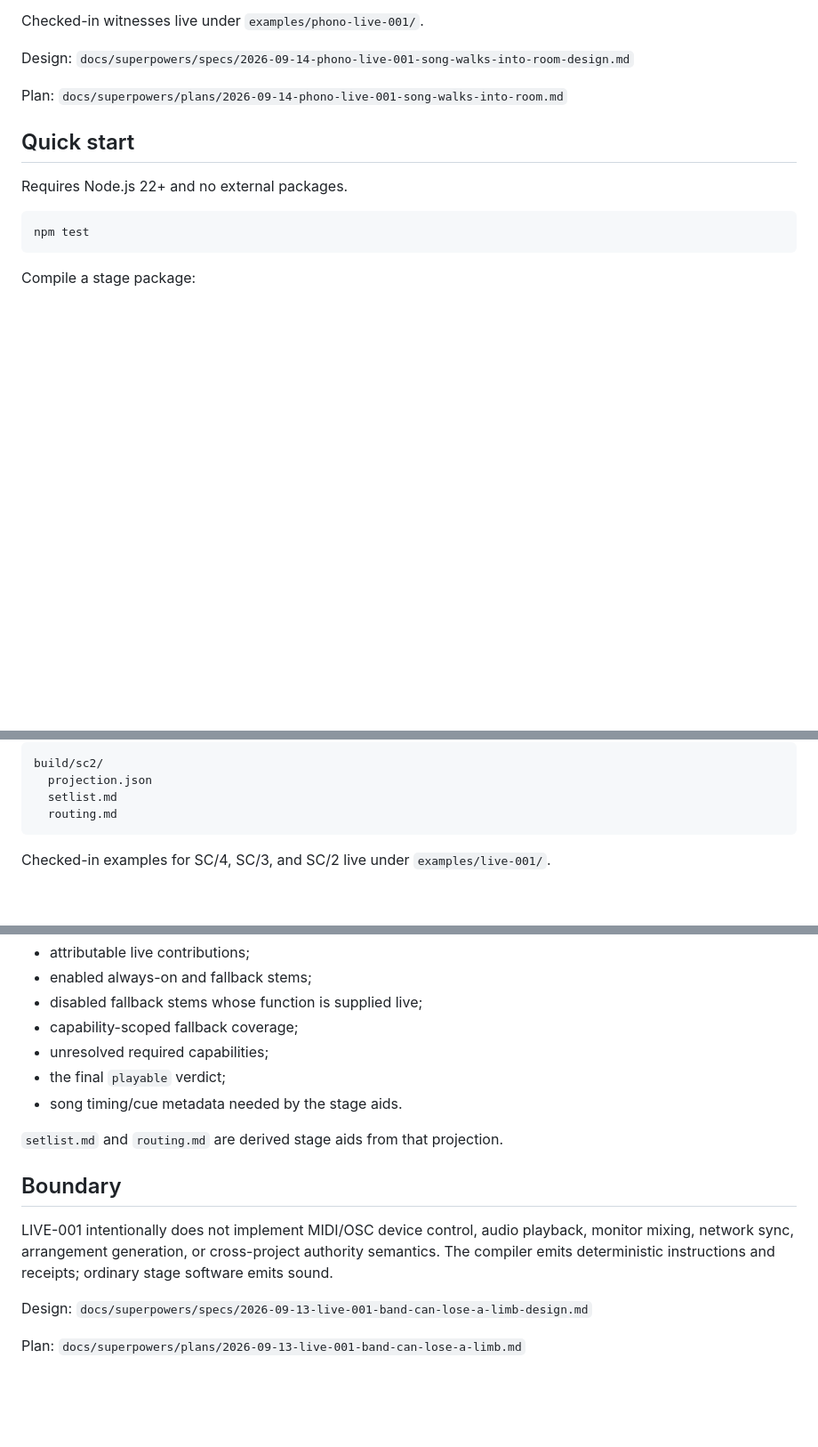
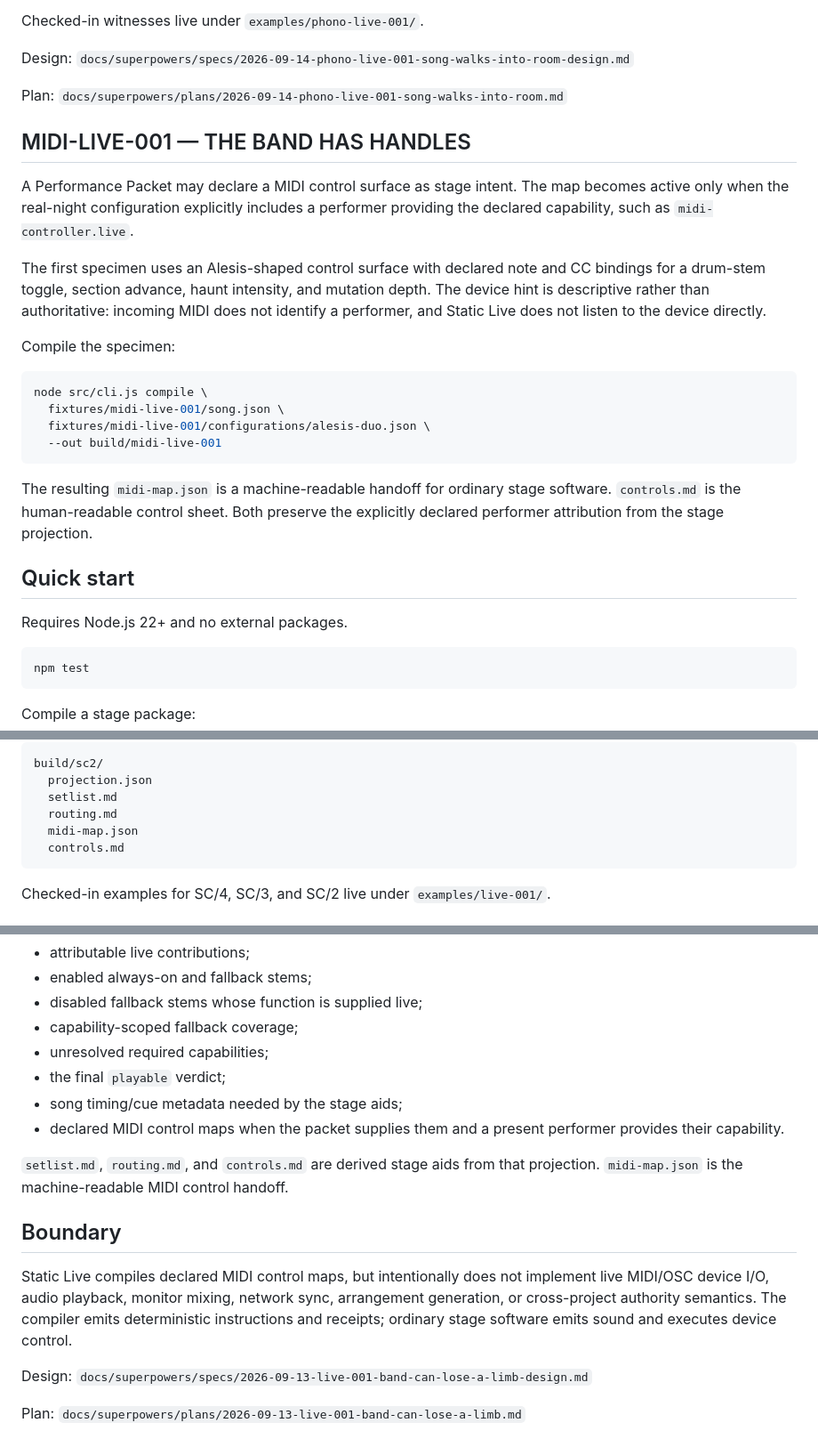
Before and after one commit to the-static-collective/static-live, a Markdown page: README.md, 3 parts joined by grey strips. Shown at 89% size. GitHub-like rendering; blank space fills up the shorter version.

Commit message:
docs: record MIDI-LIVE-001 stage boundary

````diff
--- a/README.md
+++ b/README.md
@@ -63,6 +63,23 @@ Design: `docs/superpowers/specs/2026-09-14-phono-live-001-song-walks-into-room-d
 
 Plan: `docs/superpowers/plans/2026-09-14-phono-live-001-song-walks-into-room.md`
 
+## MIDI-LIVE-001 — THE BAND HAS HANDLES
+
+A Performance Packet may declare a MIDI control surface as stage intent. The map becomes active only when the real-night configuration explicitly includes a performer providing the declared capability, such as `midi-controller.live`.
+
+The first specimen uses an Alesis-shaped control surface with declared note and CC bindings for a drum-stem toggle, section advance, haunt intensity, and mutation depth. The device hint is descriptive rather than authoritative: incoming MIDI does not identify a performer, and Static Live does not listen to the device directly.
+
+Compile the specimen:
+
+```bash
+node src/cli.js compile \
+  fixtures/midi-live-001/song.json \
+  fixtures/midi-live-001/configurations/alesis-duo.json \
+  --out build/midi-live-001
+```
+
+The resulting `midi-map.json` is a machine-readable handoff for ordinary stage software. `controls.md` is the human-readable control sheet. Both preserve the explicitly declared performer attribution from the stage projection.
+
 ## Quick start
 
 Requires Node.js 22+ and no external packages.
@@ -87,6 +104,8 @@ build/sc2/
   projection.json
   setlist.md
   routing.md
+  midi-map.json
+  controls.md
 ```
 
 Checked-in examples for SC/4, SC/3, and SC/2 live under `examples/live-001/`.
@@ -142,13 +161,14 @@ The compiler intersects each performer's declared capabilities with the song's r
 - capability-scoped fallback coverage;
 - unresolved required capabilities;
 - the final `playable` verdict;
-- song timing/cue metadata needed by the stage aids.
+- song timing/cue metadata needed by the stage aids;
+- declared MIDI control maps when the packet supplies them and a present performer provides their capability.
 
-`setlist.md` and `routing.md` are derived stage aids from that projection.
+`setlist.md`, `routing.md`, and `controls.md` are derived stage aids from that projection. `midi-map.json` is the machine-readable MIDI control handoff.
 
 ## Boundary
 
-LIVE-001 intentionally does not implement MIDI/OSC device control, audio playback, monitor mixing, network sync, arrangement generation, or cross-project authority semantics. The compiler emits deterministic instructions and receipts; ordinary stage software emits sound.
+Static Live compiles declared MIDI control maps, but intentionally does not implement live MIDI/OSC device I/O, audio playback, monitor mixing, network sync, arrangement generation, or cross-project authority semantics. The compiler emits deterministic instructions and receipts; ordinary stage software emits sound and executes device control.
 
 Design: `docs/superpowers/specs/2026-09-13-live-001-band-can-lose-a-limb-design.md`
 
````
